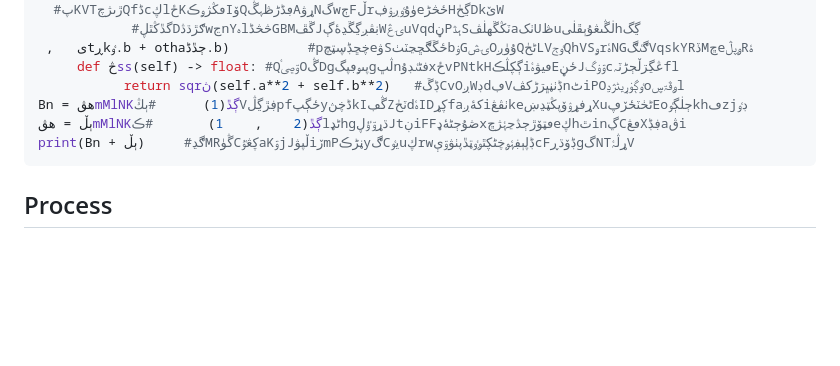
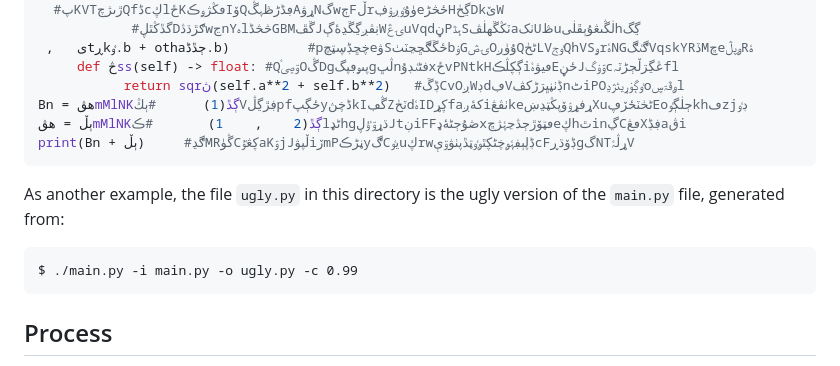
Before and after one commit to vivaansinghvi07/why, a Markdown page: python-uglifier/README.md, the part around one of its changes. Rendered like a GitHub page; blank space fills up the shorter version.

Commit message:
added desc for other example

````diff
--- a/python-uglifier/README.md
+++ b/python-uglifier/README.md
@@ -80,6 +80,12 @@ Bn = ھڨmMlNKڳڐ(1)      #ېڭVڣڙڲڷpfځڳپyڈڿڽkIڴڢZٽڂdۂIDڮړfaک
 print(Bn + ٻڵ)     #ڰڍMRڴۈCڮڠٷaKۊjJڵپۋiڒmPڼڑڪyڰCیٶuڮrwڋڸٻڣۂۄڿٹڮٿۄٶټڐڽٺۋۊېcFڋۆڌڕgگNTړڷۂV
 ```
 
+As another example, the file `ugly.py` in this directory is the ugly version of the `main.py` file, generated from:
+
+```
+$ ./main.py -i main.py -o ugly.py -c 0.99
+```
+
 ## Process
 
 The following steps are used to uglify the code:
````
Also changed, not shown: other parts of python-uglifier/README.md (+1 -1 lines).
